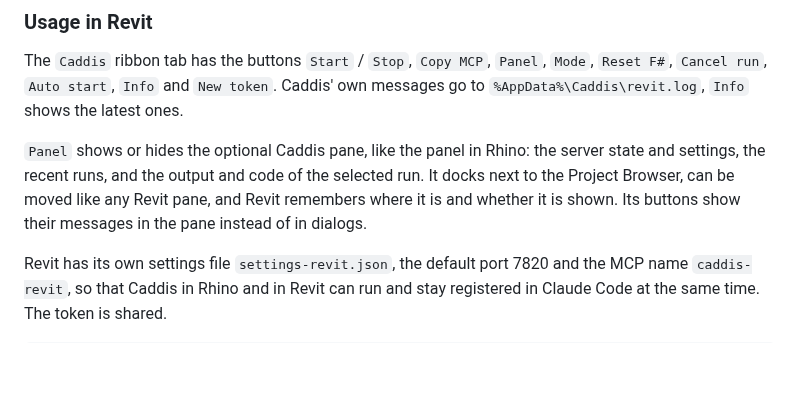
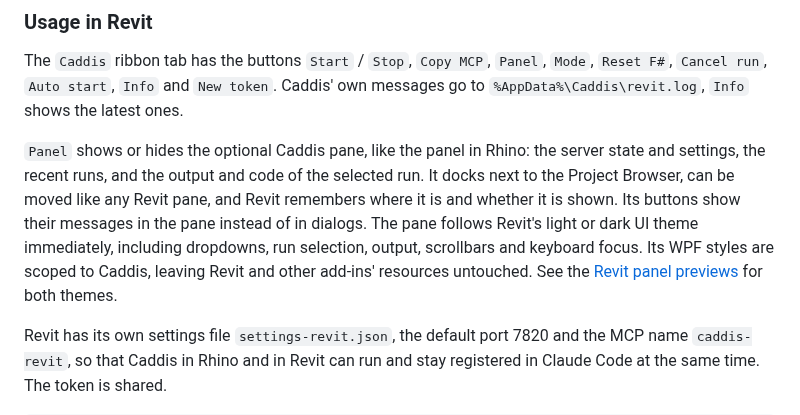
Before and after one commit to goswinr/Caddis, a Markdown page: README.md, the part around the change. GitHub-like rendering; blank space fills up the shorter version.

Commit message:
Match Revit panel themes and document light and dark previews

```diff
--- a/README.md
+++ b/README.md
@@ -157,6 +157,9 @@ Caddis' own messages go to `%AppData%\Caddis\revit.log`, `Info` shows the latest
 the recent runs, and the output and code of the selected run. It docks next to the Project Browser,
 can be moved like any Revit pane, and Revit remembers where it is and whether it is shown.
 Its buttons show their messages in the pane instead of in dialogs.
+The pane follows Revit's light or dark UI theme immediately, including dropdowns, run selection,
+output, scrollbars and keyboard focus. Its WPF styles are scoped to Caddis, leaving Revit and other add-ins' resources untouched.
+See the [Revit panel previews](Caddis.Revit/README.md#dockable-panel) for both themes.
 
 Revit has its own settings file `settings-revit.json`, the default port 7820 and the MCP name `caddis-revit`,
 so that Caddis in Rhino and in Revit can run and stay registered in Claude Code at the same time. The token is shared.
```
Also changed, not shown: CHANGELOG.md (+1 -0 lines), Caddis.Revit/README.md (added, +24 -0 lines), Caddis.Revit/Docs/panel-dark.png (added), Caddis.Revit/Docs/panel-light.png (added), 5 other files.
